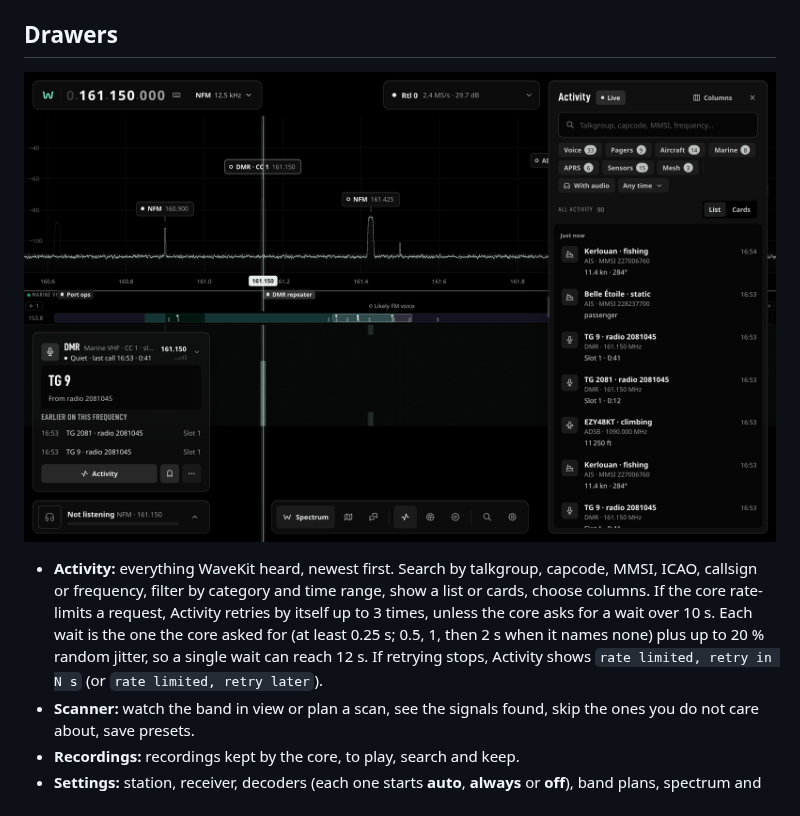
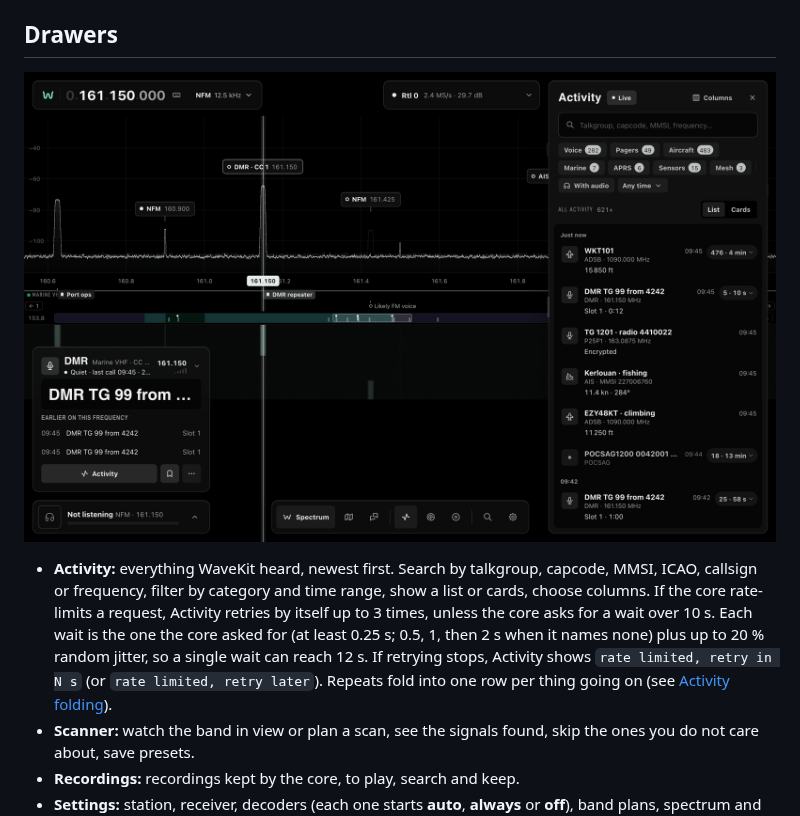
Before and after one commit to Coriou/WaveKit, a Markdown page: docs/WEB-APP.md, the part around one of its changes. Rendered like a GitHub page; pictures changed too: docs/assets/screenshots/activity.png.

```diff
--- a/docs/WEB-APP.md
+++ b/docs/WEB-APP.md
@@ -72,6 +72,7 @@ that someone is talking (voice, or a CTCSS or DCS tone) and the bar says what op
   for a wait over 10 s. Each wait is the one the core asked for (at least 0.25 s; 0.5, 1, then 2 s
   when it names none) plus up to 20 % random jitter, so a single wait can reach 12 s. If retrying
   stops, Activity shows `rate limited, retry in N s` (or `rate limited, retry later`).
+  Repeats fold into one row per thing going on (see [Activity folding](#activity-folding)).
 - **Scanner:** watch the band in view or plan a scan, see the signals found, skip the ones you do
   not care about, save presets.
 - **Recordings:** recordings kept by the core, to play, search and keep.
```
Also changed, not shown: other parts of docs/WEB-APP.md (+40 -0 lines), web/mock/README.md (+7 -0 lines), 12 other files.
